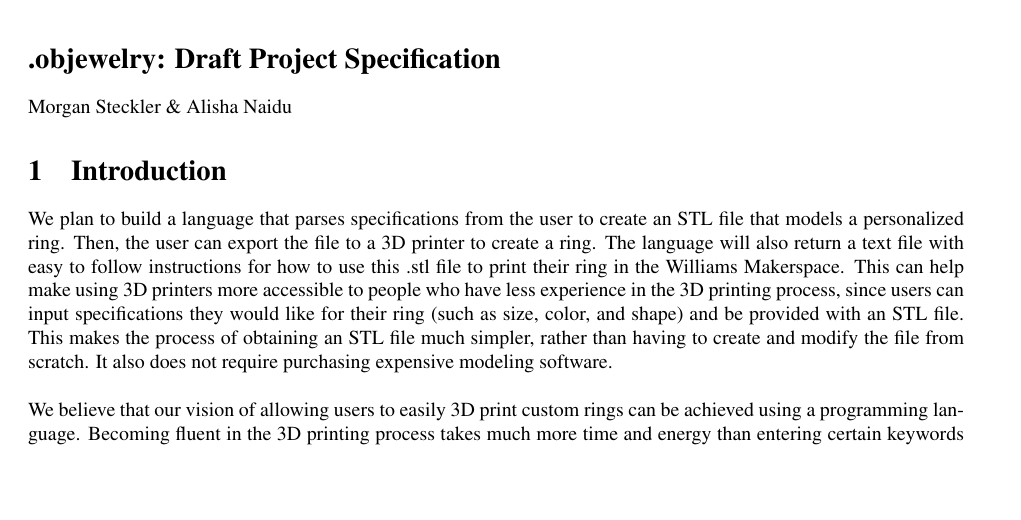
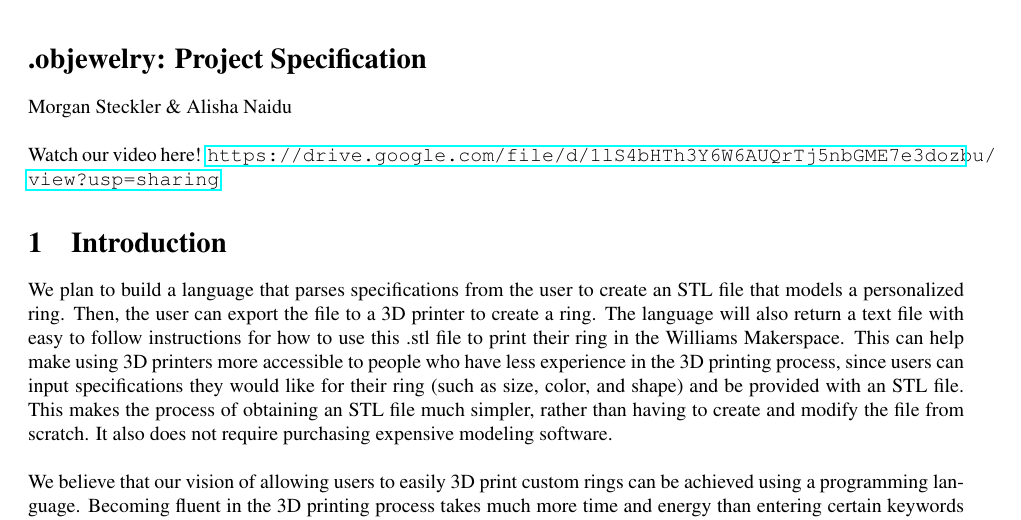
Before and after one commit to dbarowy/.objewelry, a LaTeX document (specification/specification.tex): part of page 1 of 2, cut so that both start at the same text, the shorter picture padded with empty space. Compiled offline with pdfLaTeX; a LaTeX package or settings file that is missing is left out.

Commit message:
final project done!

```diff
--- a/specification/specification.tex
+++ b/specification/specification.tex
@@ -16,6 +16,7 @@
 \usepackage[space]{grffile}
 \usepackage{booktabs}
 \usepackage{forest}
+\PassOptionsToPackage{hyphens}{url}\usepackage{hyperref}
 
 % This will set LaTeX to look for figures in the same directory as the .tex file
 \graphicspath{.} % The dot means current directory.
@@ -50,14 +51,17 @@
 % DON'T CHANGE ANYTHING ABOVE HERE
 
 % Edit below as instructed
-\newcommand{\Lab}{9}	% Replace 0 with the actual problem set #
+\newcommand{\Lab}{10}	% Replace 0 with the actual problem set #
 \newcommand{\ProblemHeader}	% Don't change this!
 
 \begin{document}
 
-\section*{.objewelry: Draft Project Specification}
+\section*{.objewelry: Project Specification}
 
-Morgan Steckler \& Alisha Naidu
+Morgan Steckler \& Alisha Naidu \\
+
+Watch our video here!
+\url{https://drive.google.com/file/d/1lS4bHTh3Y6W6AUQrTj5nbGME7e3dozbu/view?usp=sharing}
 
 \section{Introduction}
 We plan to build a language that parses specifications from the user to create an STL file that models a personalized ring. Then, the user can export the file to a 3D printer to create a ring. The language will also return a text file with easy to follow instructions for how to use this .stl file to print their ring in the Williams Makerspace. This can help make using 3D printers more accessible to people who have less experience in the 3D printing process, since users can input specifications they would like for their ring (such as size, color, and shape) and be provided with an STL file. This makes the process of obtaining an STL file much simpler, rather than having to create and modify the file from scratch. It also does not require purchasing expensive modeling software. \\ \\
```
Also changed, not shown: specification/specification.pdf, 7 other files.
